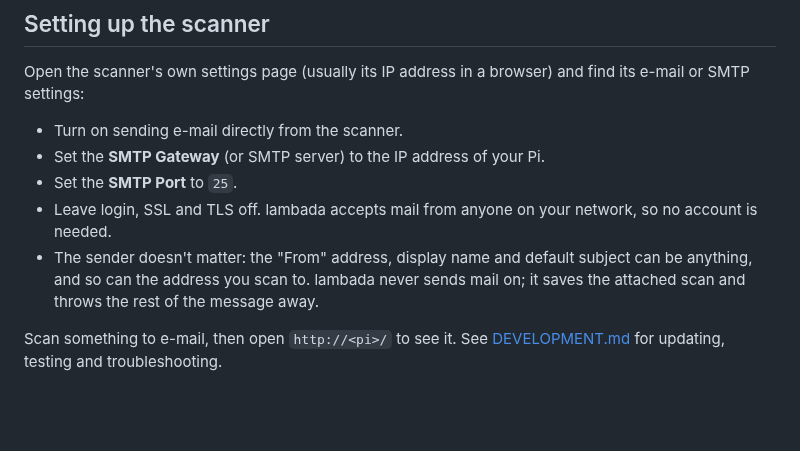
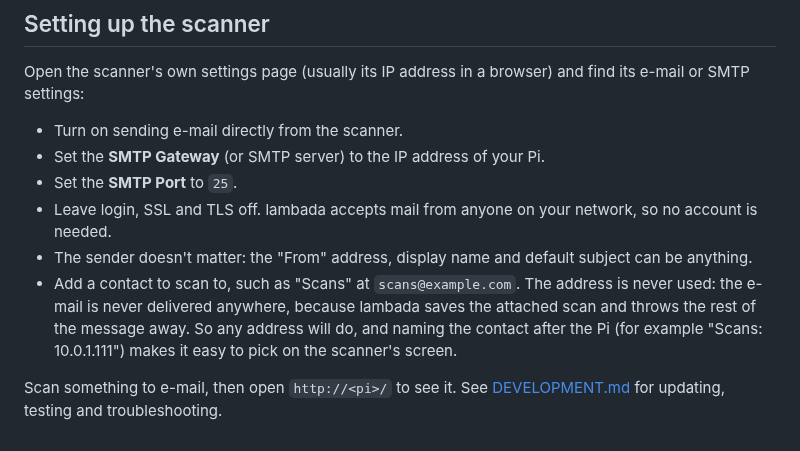
Before and after one commit to woodie/lambada, a Markdown page: README.md, the part around the change. Drawn GitHub-style; blank space fills up the shorter version.

Commit message:
README: the contact you scan to can be any address; mail is never delivered
Co-Authored-By: Claude Opus 5.5 <noreply@anthropic.com>
Claude-Session: https://claude.ai/code/session_01USzhSrNfTNMKrHTgNCJEEV

```diff
--- a/README.md
+++ b/README.md
@@ -87,9 +87,12 @@ and find its e-mail or SMTP settings:
 - Leave login, SSL and TLS off. lambada accepts mail from anyone on your
   network, so no account is needed.
 - The sender doesn't matter: the "From" address, display name and default
-  subject can be anything, and so can the address you scan to. lambada never
-  sends mail on; it saves the attached scan and throws the rest of the
-  message away.
+  subject can be anything.
+- Add a contact to scan to, such as "Scans" at `scans@example.com`. The
+  address is never used: the e-mail is never delivered anywhere, because
+  lambada saves the attached scan and throws the rest of the message away.
+  So any address will do, and naming the contact after the Pi (for example
+  "Scans: 10.0.1.111") makes it easy to pick on the scanner's screen.
 
 Scan something to e-mail, then open `http://<pi>/` to see it. See
 [DEVELOPMENT.md](docs/DEVELOPMENT.md) for updating, testing and
```
